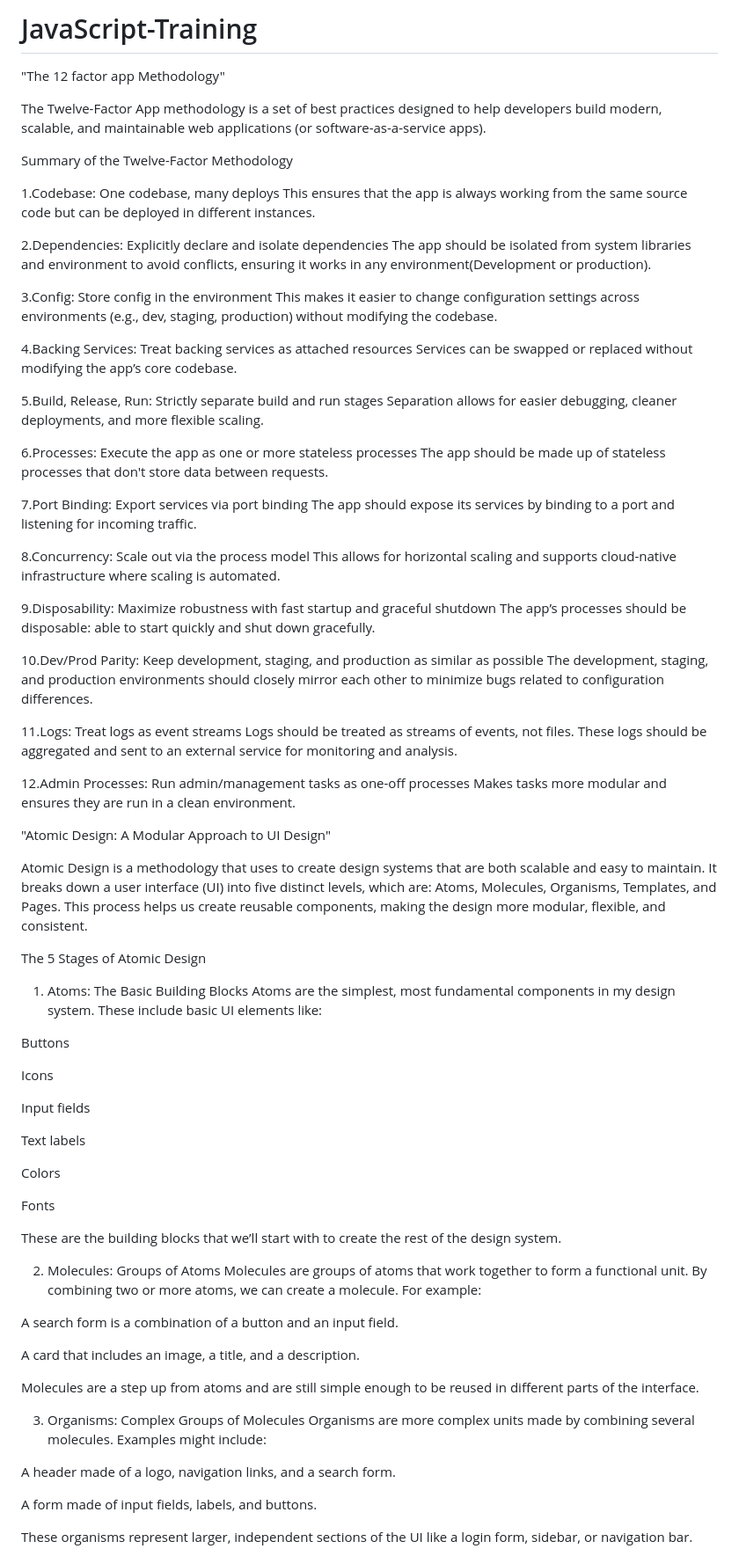
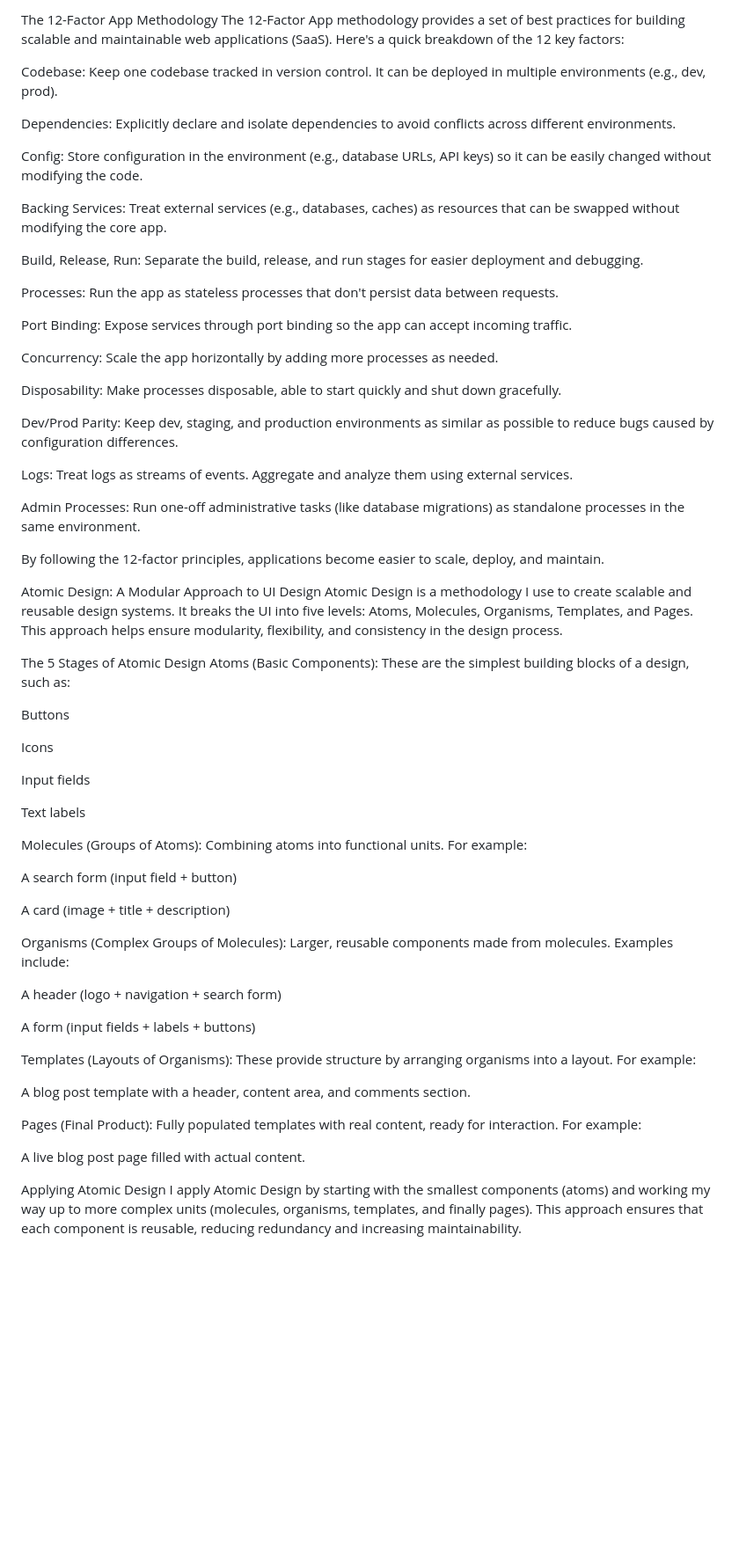
Before and after one commit to mustafa-successiveTech/JavaScript-Training, a Markdown page: README.md, the part around one of its changes. Shown at 88% size. Rendered like a GitHub page; blank space fills up the shorter version.

Commit message:
Changes in feature/assignment-1

```diff
--- a/README.md
+++ b/README.md
@@ -1,55 +1,37 @@
-# JavaScript-Training
+The 12-Factor App Methodology
+The 12-Factor App methodology provides a set of best practices for building scalable and maintainable web applications (SaaS). Here's a quick breakdown of the 12 key factors:
 
-"The 12 factor app Methodology"
+Codebase: Keep one codebase tracked in version control. It can be deployed in multiple environments (e.g., dev, prod).
 
-The Twelve-Factor App methodology is a set of best practices designed to help developers build modern, scalable, and maintainable web applications (or software-as-a-service apps).
+Dependencies: Explicitly declare and isolate dependencies to avoid conflicts across different environments.
 
-Summary of the Twelve-Factor Methodology
+Config: Store configuration in the environment (e.g., database URLs, API keys) so it can be easily changed without modifying the code.
 
-1.Codebase: One codebase, many deploys
-    This ensures that the app is always working from the same source code but can be deployed in different instances.
+Backing Services: Treat external services (e.g., databases, caches) as resources that can be swapped without modifying the core app.
 
-2.Dependencies: Explicitly declare and isolate dependencies
-    The app should be isolated from system libraries and environment to avoid conflicts, ensuring it works in any environment(Development or production).
+Build, Release, Run: Separate the build, release, and run stages for easier deployment and debugging.
 
-3.Config: Store config in the environment
-    This makes it easier to change configuration settings across environments (e.g., dev, staging, production) without modifying the codebase.
+Processes: Run the app as stateless processes that don't persist data between requests.
 
-4.Backing Services: Treat backing services as attached resources
-    Services can be swapped or replaced without modifying the app’s core codebase.
+Port Binding: Expose services through port binding so the app can accept incoming traffic.
 
-5.Build, Release, Run: Strictly separate build and run stages
-    Separation allows for easier debugging, cleaner deployments, and more flexible scaling.
+Concurrency: Scale the app horizontally by adding more processes as needed.
 
-6.Processes: Execute the app as one or more stateless processes
-    The app should be made up of stateless processes that don't store data between requests.
+Disposability: Make processes disposable, able to start quickly and shut down gracefully.
 
-7.Port Binding: Export services via port binding
-    The app should expose its services by binding to a port and listening for incoming traffic.
+Dev/Prod Parity: Keep dev, staging, and production environments as similar as possible to reduce bugs caused by configuration differences.
 
-8.Concurrency: Scale out via the process model
-    This allows for horizontal scaling and supports cloud-native infrastructure where scaling is automated.
+Logs: Treat logs as streams of events. Aggregate and analyze them using external services.
 
-9.Disposability: Maximize robustness with fast startup and graceful shutdown
-    The app’s processes should be disposable: able to start quickly and shut down gracefully.
+Admin Processes: Run one-off administrative tasks (like database migrations) as standalone processes in the same environment.
 
-10.Dev/Prod Parity: Keep development, staging, and production as similar as possible
-    The development, staging, and production environments should closely mirror each other to minimize bugs related to configuration differences.
+By following the 12-factor principles, applications become easier to scale, deploy, and maintain.
 
-11.Logs: Treat logs as event streams
-    Logs should be treated as streams of events, not files. These logs should be aggregated and sent to an external service for monitoring and analysis.
-
-12.Admin Processes: Run admin/management tasks as one-off processes
-    Makes tasks more modular and ensures they are run in a clean environment.
-
-
- "Atomic Design: A Modular Approach to UI Design"
-
-Atomic Design is a methodology that uses to create design systems that are both scalable and easy to maintain. It breaks down a user interface (UI) into five distinct levels, which are: Atoms, Molecules, Organisms, Templates, and Pages. This process helps us create reusable components, making the design more modular, flexible, and consistent.
+Atomic Design: A Modular Approach to UI Design
+Atomic Design is a methodology I use to create scalable and reusable design systems. It breaks the UI into five levels: Atoms, Molecules, Organisms, Templates, and Pages. This approach helps ensure modularity, flexibility, and consistency in the design process.
 
 The 5 Stages of Atomic Design
-1. Atoms: The Basic Building Blocks
-Atoms are the simplest, most fundamental components in my design system. These include basic UI elements like:
+Atoms (Basic Components): These are the simplest building blocks of a design, such as:
 
 Buttons
 
@@ -59,27 +41,26 @@ Input fields
 
 Text labels
 
-Colors
+Molecules (Groups of Atoms): Combining atoms into functional units. For example:
 
-Fonts
+A search form (input field + button)
 
-These are the building blocks that we’ll start with to create the rest of the design system.
+A card (image + title + description)
 
-2. Molecules: Groups of Atoms
-Molecules are groups of atoms that work together to form a functional unit. By combining two or more atoms, we can create a molecule. For example:
+Organisms (Complex Groups of Molecules): Larger, reusable components made from molecules. Examples include:
 
-A search form is a combination of a button and an input field.
+A header (logo + navigation + search form)
 
-A card that includes an image, a title, and a description.
+A form (input fields + labels + buttons)
 
-Molecules are a step up from atoms and are still simple enough to be reused in different parts of the interface.
+Templates (Layouts of Organisms): These provide structure by arranging organisms into a layout. For example:
 
-3. Organisms: Complex Groups of Molecules
-Organisms are more complex units made by combining several molecules. Examples might include:
+A blog post template with a header, content area, and comments section.
 
-A header made of a logo, navigation links, and a search form.
+Pages (Final Product): Fully populated templates with real content, ready for interaction. For example:
 
-A form made of input fields, labels, and buttons.
+A live blog post page filled with actual content.
 
-These organisms represent larger, independent sections of the UI like a login form, sidebar, or navigation bar.
+Applying Atomic Design
+I apply Atomic Design by starting with the smallest components (atoms) and working my way up to more complex units (molecules, organisms, templates, and finally pages). This approach ensures that each component is reusable, reducing redundancy and increasing maintainability.
 
```
Also changed, not shown: other parts of README.md (+6 -28 lines).
